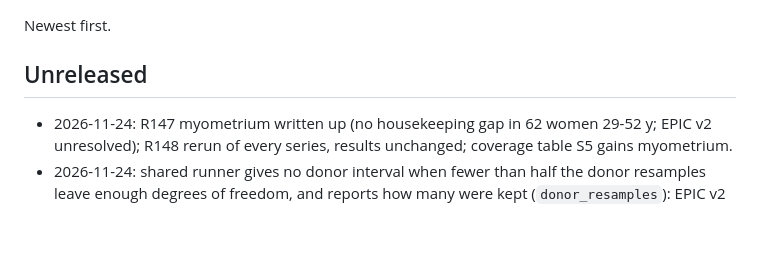
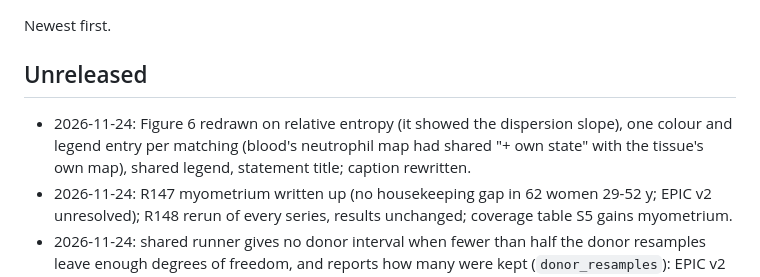
Before and after one commit to longevity-genie/entropy-age, a Markdown page: docs/CHANGELOG.md, the part around the change. Drawn GitHub-style; blank space fills up the shorter version.

Commit message:
Figure 6 on relative entropy; distinct matchings in the legend; caption
Seat: entropy-age/lead
Co-Authored-By: Claude Opus 5.5 <noreply@anthropic.com>

```diff
--- a/docs/CHANGELOG.md
+++ b/docs/CHANGELOG.md
@@ -4,6 +4,7 @@ Newest first.
 
 ## Unreleased
 
+- 2026-11-24: Figure 6 redrawn on relative entropy (it showed the dispersion slope), one colour and legend entry per matching (blood's neutrophil map had shared "+ own state" with the tissue's own map), shared legend, statement title; caption rewritten.
 - 2026-11-24: R147 myometrium written up (no housekeeping gap in 62 women 29-52 y; EPIC v2 unresolved); R148 rerun of every series, results unchanged; coverage table S5 gains myometrium.
 - 2026-11-24: shared runner gives no donor interval when fewer than half the donor resamples leave enough degrees of freedom, and reports how many were kept (`donor_resamples`): EPIC v2 myometrium (30 women, 10 chips) had produced chip-held intervals 0.01 SD wide from the few surviving draws. Every series rerun (R148).
 - 2026-11-24: shared runner reads columns from sample titles (`[derive]`); repeated identical characteristics accepted (GSE296589 lists `batch` twice). R147: myometrium (GSE296589), EPIC and EPIC v2 parts as two series, condition and ancestry held, fibroid-free specimens also alone.
```
Also changed, not shown: manuscript/paper.md (+7 -4 lines), docs/figures/chromatin_match.png, 1 other file.
